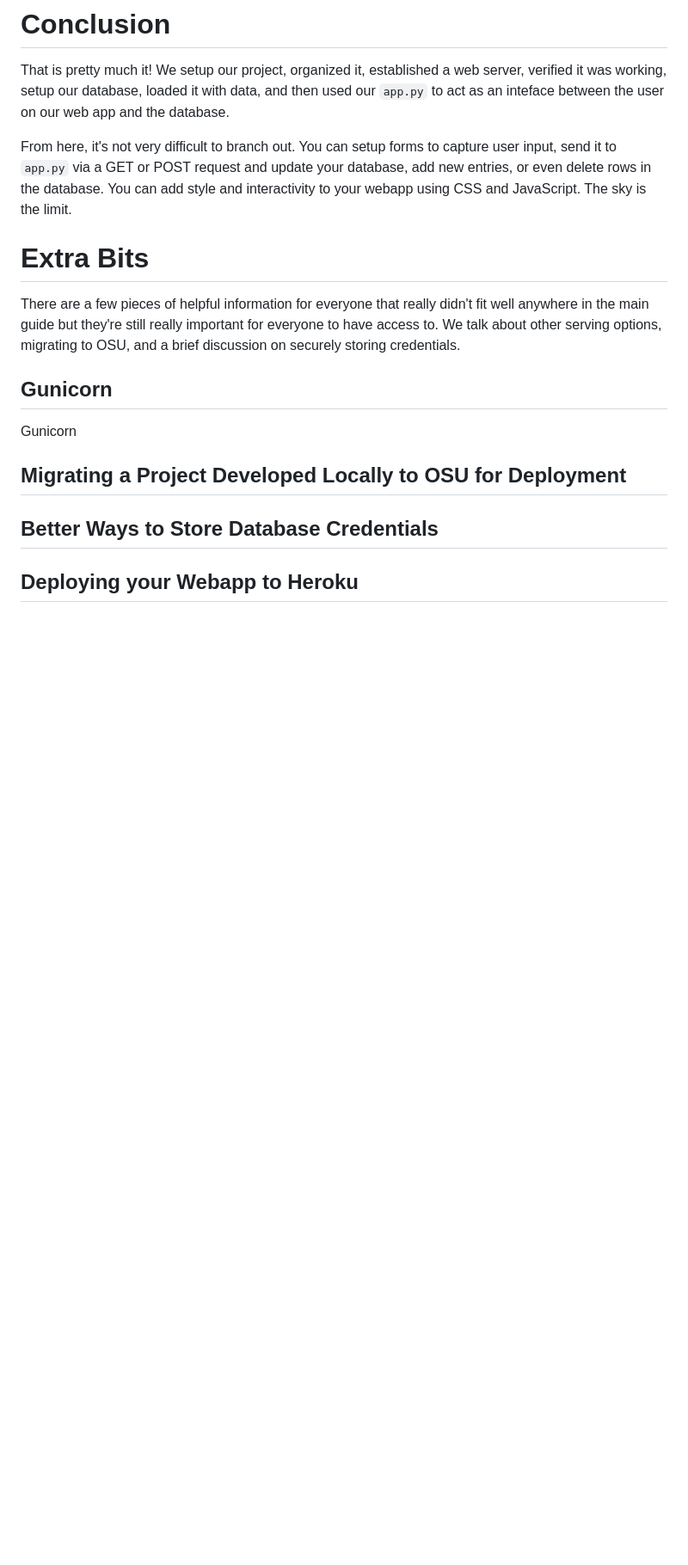
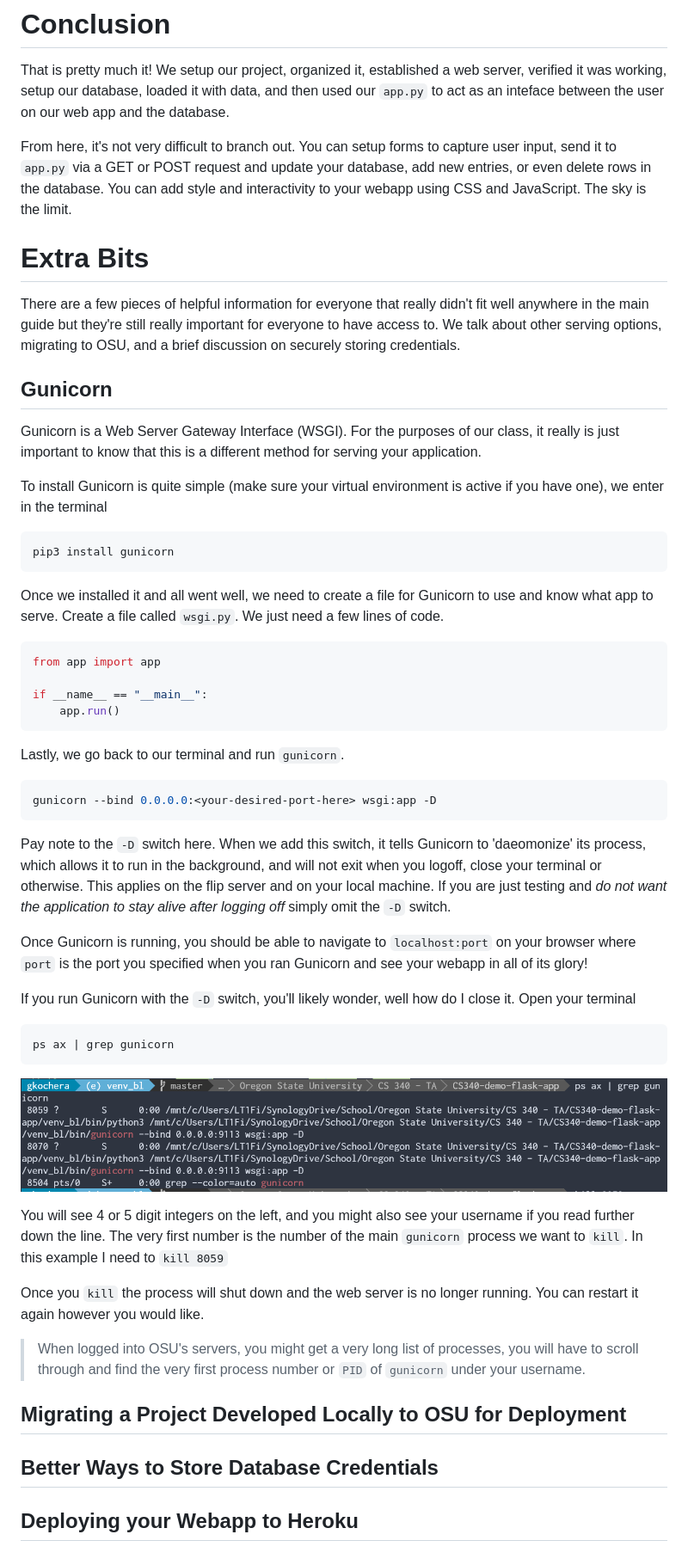
Before and after one commit to gkochera/CS340-demo-flask-app, a Markdown page: README.md, the part around the change printed below. Shown: that part at 86% size. GitHub-like rendering; pictures changed too: doc_img/gunicorn_ps_ax.png (added); blank space fills up the shorter version.

Commit message:
added gunicorn tutorial

````diff
--- a/README.md
+++ b/README.md
@@ -792,7 +792,45 @@ There are a few pieces of helpful information for everyone that really didn't fi
 <a name="gunicorn"></a>
 ## Gunicorn
 
-Gunicorn
+Gunicorn is a Web Server Gateway Interface (WSGI). For the purposes of our class, it really is just important to know that this is a different method for serving your application.
+
+To install Gunicorn is quite simple (make sure your virtual environment is active if you have one), we enter in the terminal
+
+```bash
+pip3 install gunicorn
+```
+
+Once we installed it and all went well, we need to create a file for Gunicorn to use and know what app to serve. Create a file called `wsgi.py`. We just need a few lines of code.
+
+```python
+from app import app
+
+if __name__ == "__main__":
+    app.run()
+```
+
+Lastly, we go back to our terminal and run `gunicorn`.
+
+```bash
+gunicorn --bind 0.0.0.0:<your-desired-port-here> wsgi:app -D
+```
+
+Pay note to the `-D` switch here. When we add this switch, it tells Gunicorn to 'daeomonize' its process, which allows it to run in the background, and will not exit when you logoff, close your terminal or otherwise. This applies on the flip server and on your local machine. If you are just testing and *do not want the application to stay alive after logging off* simply omit the `-D` switch.
+
+Once Gunicorn is running, you should be able to navigate to `localhost:port` on your browser where `port` is the port you specified when you ran Gunicorn and see your webapp in all of its glory!
+
+If you run Gunicorn with the `-D` switch, you'll likely wonder, well how do I close it. Open your terminal
+
+```bash
+ps ax | grep gunicorn
+```
+![Looking for the Gunicorn process in Terminal](./doc_img/gunicorn_ps_ax.png)
+
+You will see 4 or 5 digit integers on the left, and you might also see your username if you read further down the line. The very first number is the number of the main `gunicorn` process we want to `kill`. In this example I need to `kill 8059`
+
+Once you `kill` the process will shut down and the web server is no longer running. You can restart it again however you would like.
+
+>When logged into OSU's servers, you might get a very long list of processes, you will have to scroll through and find the very first process number or `PID` of `gunicorn` under your username.
 
 <a name="migrating-to-osu"></a>
 ## Migrating a Project Developed Locally to OSU for Deployment
````
Also changed, not shown: other parts of README.md (+1 -1 lines), 2 other files.
